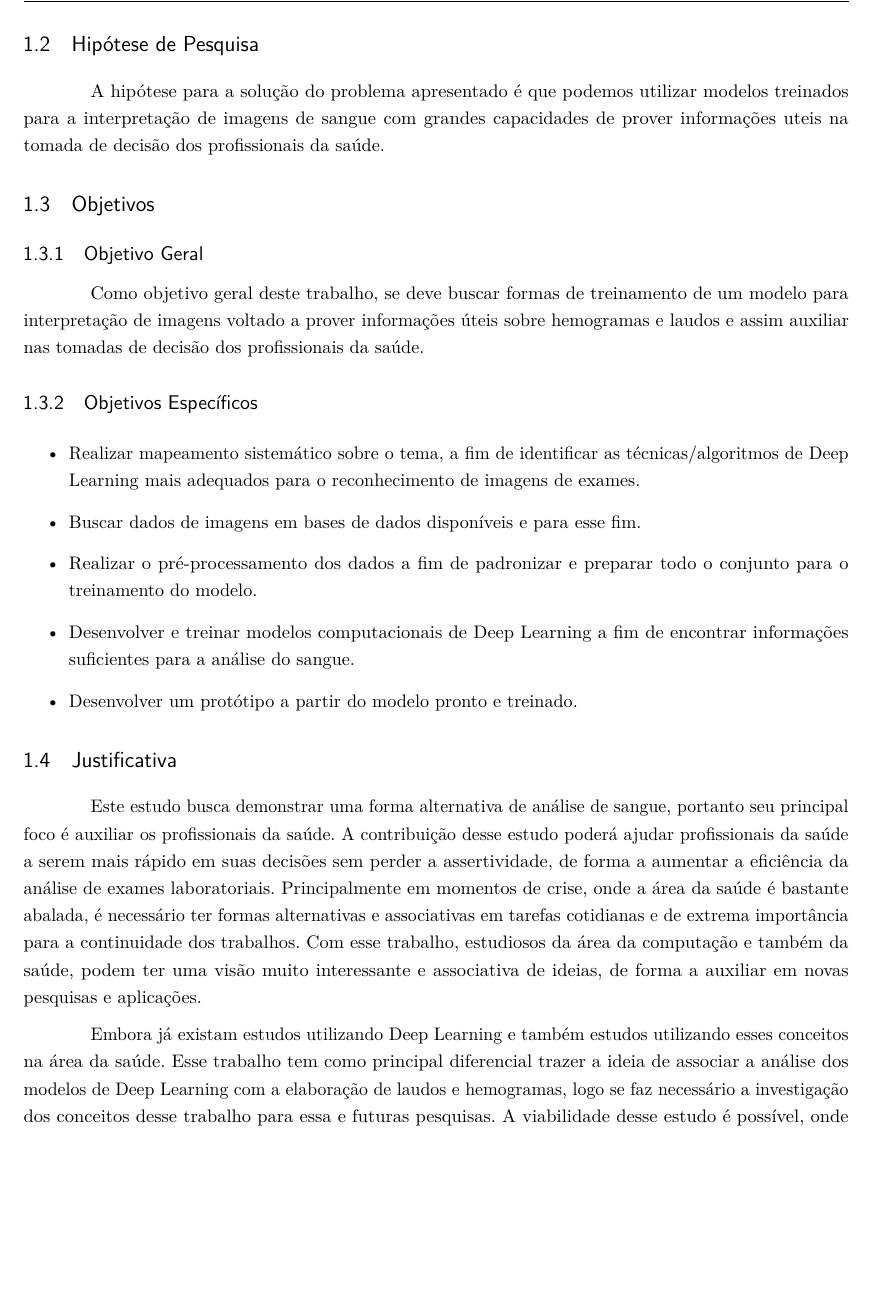
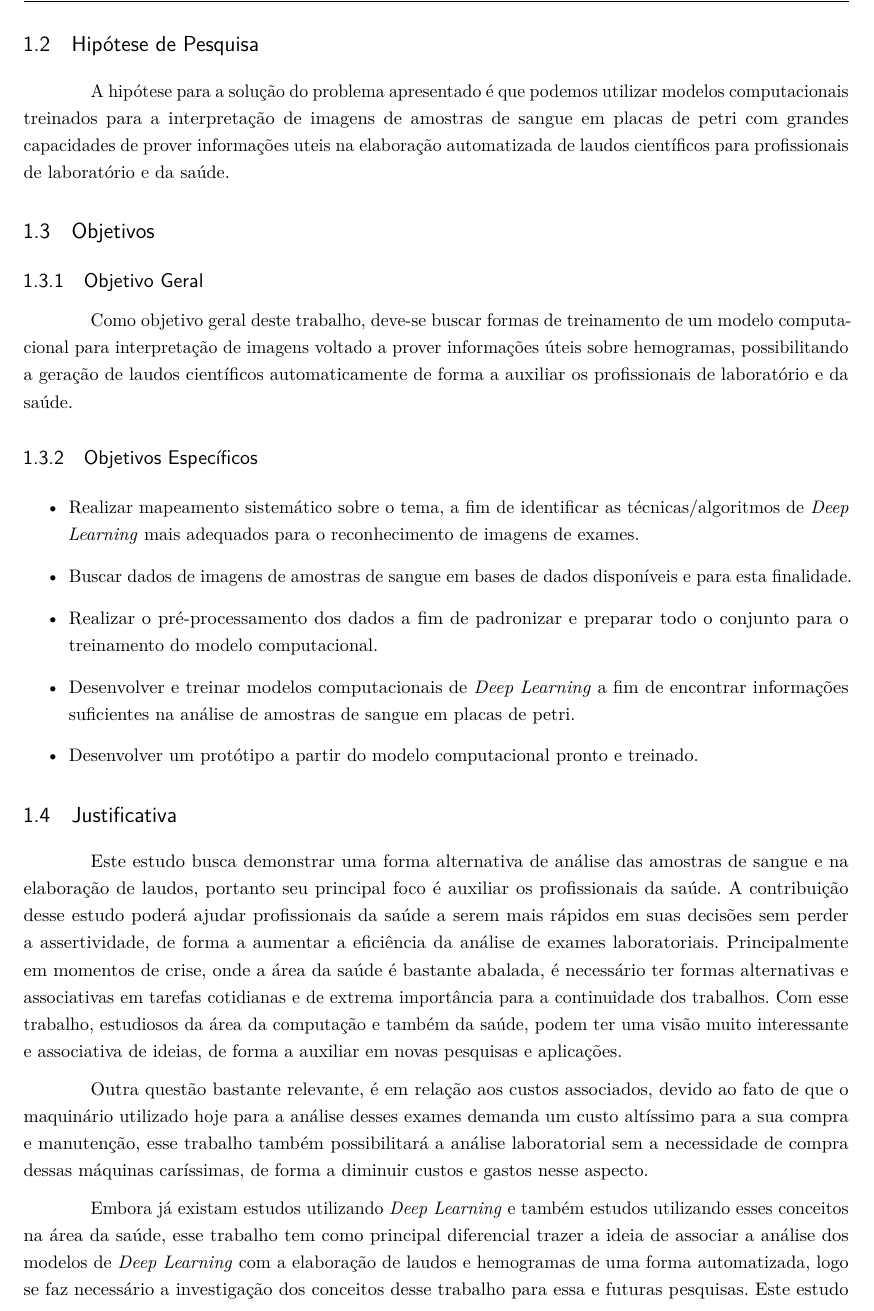
Before and after one commit to anthonyleier/tcc-document, a LaTeX thesis (monografia.tex, which reads introducao.tex): part of page 11 of 18, cut so that both start at the same text, the shorter picture padded with empty space. Compiled offline with pdfLaTeX.

Commit message:
Revisão com Orientador #1

```diff
--- a/introducao.tex
+++ b/introducao.tex
@@ -30,7 +24,8 @@ Pensando nas formas e utilizações dos algoritmos de Deep Learning, utilizados
 
 \section{Hipótese de Pesquisa}
 \label{sec:hipotese}
-A hipótese para a solução do problema apresentado é que podemos utilizar modelos treinados para a interpretação de imagens de sangue com grandes capacidades de prover informações uteis na tomada de decisão dos profissionais da saúde.
+
+A hipótese para a solução do problema apresentado é que podemos utilizar modelos computacionais treinados para a interpretação de imagens de amostras de sangue em placas de petri com grandes capacidades de prover informações uteis na elaboração automatizada de laudos científicos para profissionais de laboratório e da saúde.
 
 % A hipótese de pesquisa é uma pressuposição sobre o esperado. A observação de uma situação pelo pesquisador, com uma comparação de estudo, dedução lógica da teoria, cultura na qual a problemática é observada, analogias entre duas ou mais variáveis. Normalmente é escrita como uma afirmação associada ao problema de pesquisa. É o que se deseja produzir ao final do TCC.
 
@@ -38,18 +33,17 @@ A hipótese para a solução do problema apresentado é que podemos utilizar mod
 \label{sec:objetivos}
 
 \subsection{Objetivo Geral}
-Como objetivo geral deste trabalho, se deve buscar formas de treinamento de um modelo para interpretação de imagens voltado a prover informações úteis sobre hemogramas e laudos e assim auxiliar nas tomadas de decisão dos profissionais da saúde.
+Como objetivo geral deste trabalho, deve-se buscar formas de treinamento de um modelo computacional para interpretação de imagens voltado a prover informações úteis sobre hemogramas, possibilitando a geração de laudos científicos automaticamente de forma a auxiliar os profissionais de laboratório e da saúde.
 
 % Converta o seu problema de pesquisa em uma frase afirmativa que inicie com verbo no infinitivo.
 
 \subsection{Objetivos Específicos}
 \begin{itemize}
-   \item Realizar mapeamento sistemático sobre o tema, a fim de identificar as técnicas/algoritmos de
-Deep Learning mais adequados para o reconhecimento de imagens de exames.
-   \item Buscar dados de imagens em bases de dados disponíveis e para esse fim.
-   \item Realizar o pré-processamento dos dados a fim de padronizar e preparar todo o conjunto para o treinamento do modelo.
-   \item Desenvolver e treinar modelos computacionais de Deep Learning a fim de encontrar informações suficientes para a análise do sangue.
-   \item Desenvolver um protótipo a partir do modelo pronto e treinado.
+\item Realizar mapeamento sistemático sobre o tema, a fim de identificar as técnicas/algoritmos de \emph{Deep Learning} mais adequados para o reconhecimento de imagens de exames.
+\item Buscar dados de imagens de amostras de sangue em bases de dados disponíveis e para esta finalidade.
+\item Realizar o pré-processamento dos dados a fim de padronizar e preparar todo o conjunto para o treinamento do modelo computacional.
+\item Desenvolver e treinar modelos computacionais de \emph{Deep Learning} a fim de encontrar informações suficientes na análise de amostras de sangue em placas de petri.
+\item Desenvolver um protótipo a partir do modelo computacional pronto e treinado.
 \end{itemize}
 
 % Desmembramento do objetivo geral em alguns objetivos específicos, que ao serem atingidos levarão necessariamente ao alcance do objetivo geral.
@@ -58,9 +52,11 @@ Deep Learning mais adequados para o reconhecimento de imagens de exames.
 
 \section{Justificativa}
 \label{sec:justificativa}
-Este estudo busca demonstrar uma forma alternativa de análise de sangue, portanto seu principal foco é auxiliar os profissionais da saúde. A contribuição desse estudo poderá ajudar profissionais da saúde a serem mais rápido em suas decisões sem perder a assertividade, de forma a aumentar a eficiência da análise de exames laboratoriais. Principalmente em momentos de crise, onde a área da saúde é bastante abalada, é necessário ter formas alternativas e associativas em tarefas cotidianas e de extrema importância para a continuidade dos trabalhos. Com esse trabalho, estudiosos da área da computação e também da saúde, podem ter uma visão muito interessante e associativa de ideias, de forma a auxiliar em novas pesquisas e aplicações.
+Este estudo busca demonstrar uma forma alternativa de análise das amostras de sangue e na elaboração de laudos, portanto seu principal foco é auxiliar os profissionais da saúde. A contribuição desse estudo poderá ajudar profissionais da saúde a serem mais rápidos em suas decisões sem perder a assertividade, de forma a aumentar a eficiência da análise de exames laboratoriais. Principalmente em momentos de crise, onde a área da saúde é bastante abalada, é necessário ter formas alternativas e associativas em tarefas cotidianas e de extrema importância para a continuidade dos trabalhos. Com esse trabalho, estudiosos da área da computação e também da saúde, podem ter uma visão muito interessante e associativa de ideias, de forma a auxiliar em novas pesquisas e aplicações.
 
-Embora já existam estudos utilizando Deep Learning e também estudos utilizando esses conceitos na área da saúde. Esse trabalho tem como principal diferencial trazer a ideia de associar a análise dos modelos de Deep Learning com a elaboração de laudos e hemogramas, logo se faz necessário a investigação dos conceitos desse trabalho para essa e futuras pesquisas. A viabilidade desse estudo é possível, onde toda a pesquisa e aplicação dos estudos pode ocorrer durante todo o projeto de trabalho de conclusão de curso. Os livros, artigos e materiais teóricos podem ser providenciados pela instituição e estão disponíveis para o uso.
+Outra questão bastante relevante, é em relação aos custos associados, devido ao fato de que o maquinário utilizado hoje para a análise desses exames demanda um custo altíssimo para a sua compra e manutenção, esse trabalho também possibilitará a análise laboratorial sem a necessidade de compra dessas máquinas caríssimas, de forma a diminuir custos e gastos nesse aspecto.
+
+Embora já existam estudos utilizando \emph{Deep Learning} e também estudos utilizando esses conceitos na área da saúde, esse trabalho tem como principal diferencial trazer a ideia de associar a análise dos modelos de \emph{Deep Learning} com a elaboração de laudos e hemogramas de uma forma automatizada, logo se faz necessário a investigação dos conceitos desse trabalho para essa e futuras pesquisas. Este estudo demonstra viabilidade técnica, onde toda a pesquisa e aplicação das definições desse material podem ocorrer durante todo o projeto de trabalho de conclusão de curso. Os livros, artigos e materiais teóricos podem ser providenciados pela instituição e estão disponíveis para o uso.
 
 % Defender a necessidade do estudo, quanto a sua importância, originalidade, oportunidade e viabilidade. Sendo a importância: contribuição do seu estudo na sociedade e na área acadêmica. É importante para quem? Por quê?. A Originalidade: ideia minimamente original. A Oportunidade: período adequado, compatível com as necessidades atuais de conhecimentos e a Viabilidade: existência de recursos necessários para realizar os estudos (tempo, livros, artigos, materiais...)
 
```
Also changed, not shown: tcc.pdf, introducao.tex (22 more changed lines).
